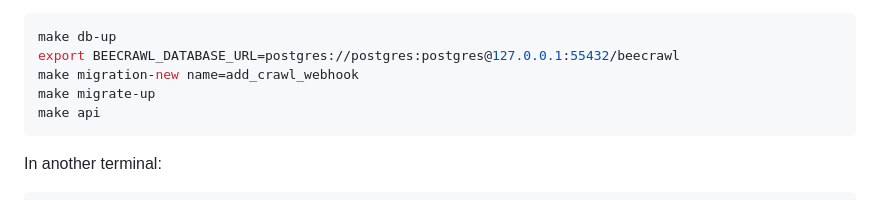
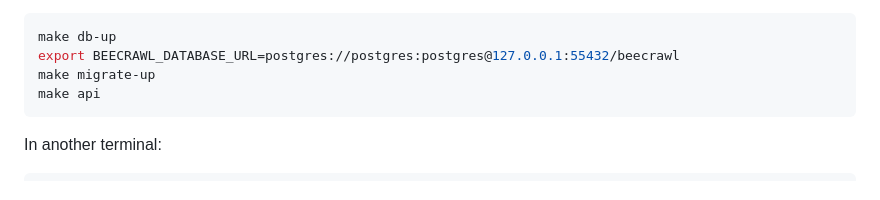
Before and after one commit to jacoobwang/beecrawl, a Markdown page: README.md, the part around the change. Drawn GitHub-style.

Commit message:
Keep migration generation out of startup guide

````diff
--- a/README.md
+++ b/README.md
@@ -142,7 +142,6 @@ run the worker separately. API startup applies the bundled SQL migration.
 ```bash
 make db-up
 export BEECRAWL_DATABASE_URL=postgres://postgres:postgres@127.0.0.1:55432/beecrawl
-make migration-new name=add_crawl_webhook
 make migrate-up
 make api
 ```
````
